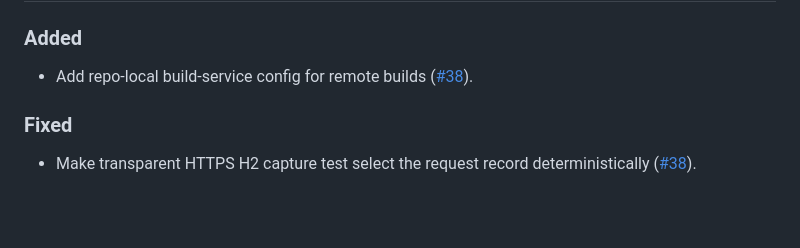
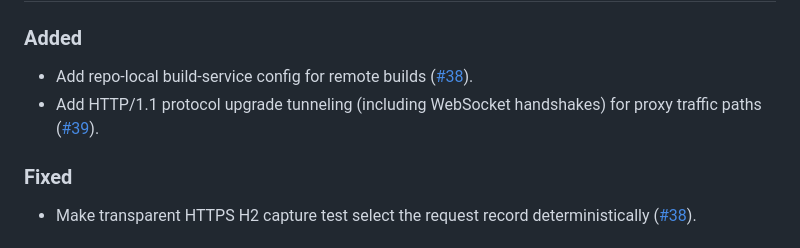
Before and after one commit to kcosr/acl-proxy, a Markdown page: CHANGELOG.md, the part around the change. GitHub-like rendering; blank space fills up the shorter version.

Commit message:
Update changelog for WebSocket upgrade tunneling

```diff
--- a/CHANGELOG.md
+++ b/CHANGELOG.md
@@ -4,6 +4,7 @@
 
 ### Added
 - Add repo-local build-service config for remote builds ([#38](https://github.com/kcosr/acl-proxy/pull/38)).
+- Add HTTP/1.1 protocol upgrade tunneling (including WebSocket handshakes) for proxy traffic paths ([#39](https://github.com/kcosr/acl-proxy/pull/39)).
 
 ### Fixed
 - Make transparent HTTPS H2 capture test select the request record deterministically ([#38](https://github.com/kcosr/acl-proxy/pull/38)).
```
